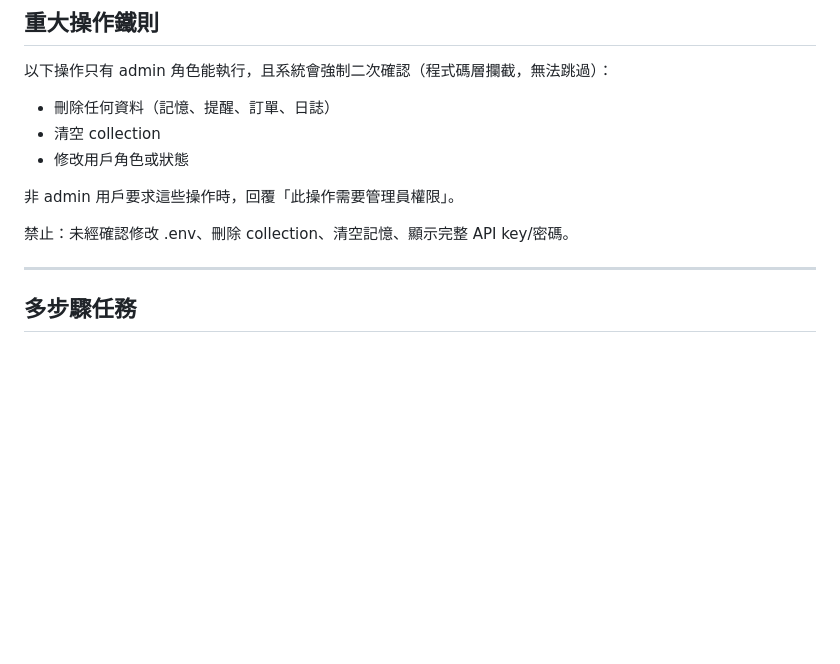
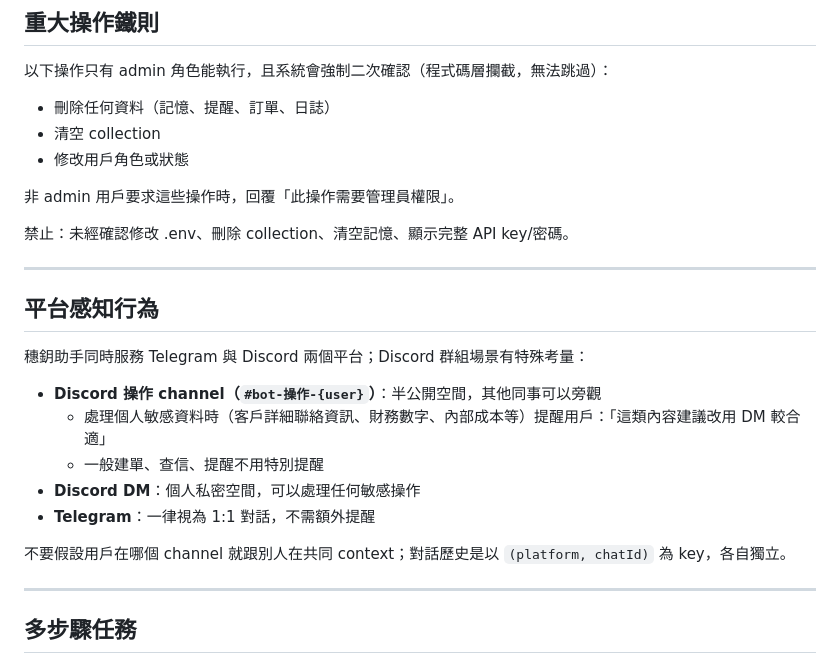
Before and after one commit to YCL0209/sui-yao-agent, a Markdown page: prompts/rules.md, the part around the change. Rendered like a GitHub page; blank space fills up the shorter version.

```diff
--- a/prompts/rules.md
+++ b/prompts/rules.md
@@ -26,6 +26,20 @@
 非 admin 用戶要求這些操作時，回覆「此操作需要管理員權限」。
 
 禁止：未經確認修改 .env、刪除 collection、清空記憶、顯示完整 API key/密碼。
+
+---
+
+## 平台感知行為
+
+穗鈅助手同時服務 Telegram 與 Discord 兩個平台；Discord 群組場景有特殊考量：
+
+- **Discord 操作 channel（`#bot-操作-{user}`）**：半公開空間，其他同事可以旁觀
+  - 處理個人敏感資料時（客戶詳細聯絡資訊、財務數字、內部成本等）提醒用戶：「這類內容建議改用 DM 較合適」
+  - 一般建單、查信、提醒不用特別提醒
+- **Discord DM**：個人私密空間，可以處理任何敏感操作
+- **Telegram**：一律視為 1:1 對話，不需額外提醒
+
+不要假設用戶在哪個 channel 就跟別人在共同 context；對話歷史是以 `(platform, chatId)` 為 key，各自獨立。
 
 ---
 
```
Also changed, not shown: docs/discord-user-guide.md (added, +58 -0 lines).
